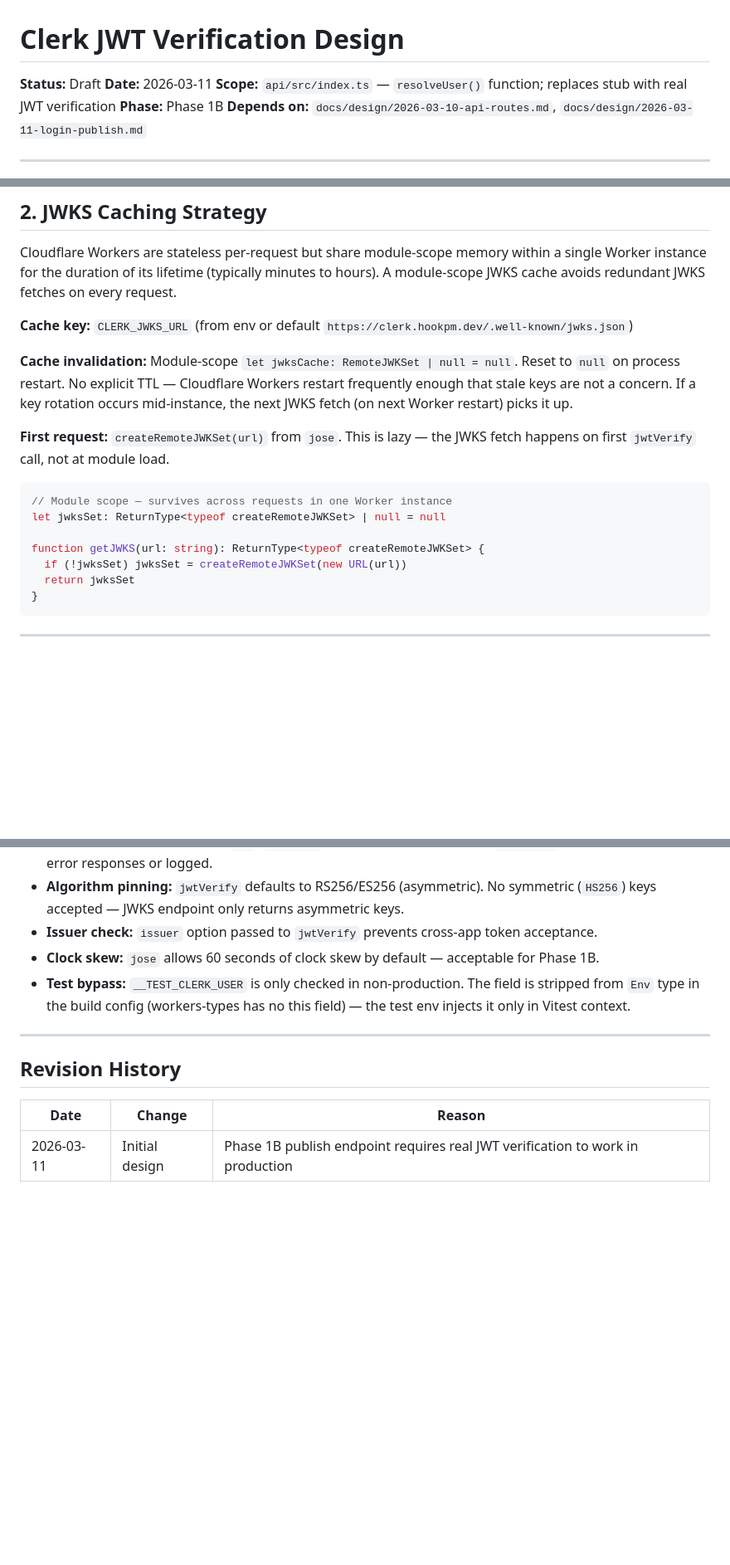
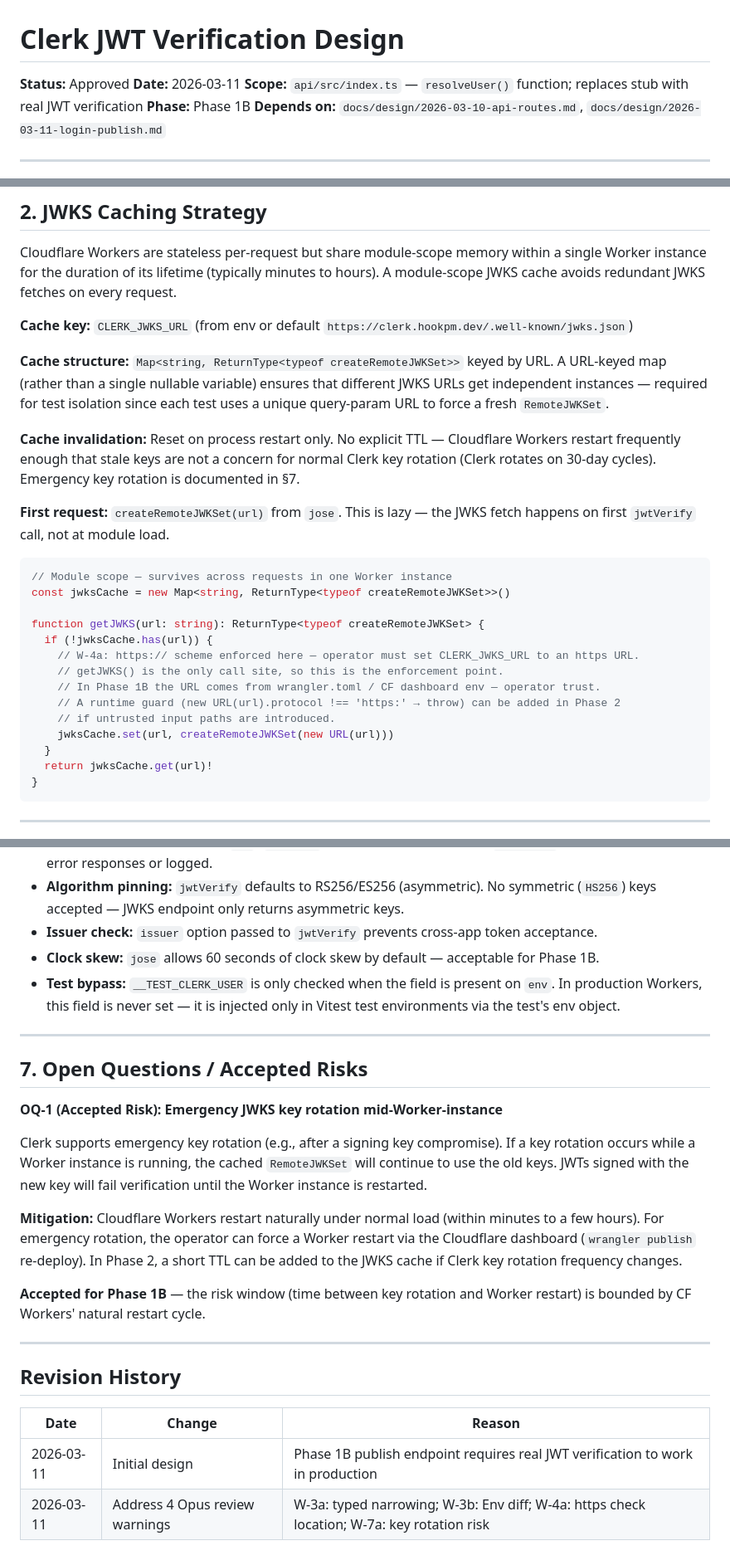
Before and after one commit to nafistiham/hook-marketplace, a Markdown page: docs/design/2026-03-11-clerk-jwt.md, 3 parts joined by grey strips. Shown at 83% size. Drawn GitHub-style; blank space fills up the shorter version.

````diff
--- a/docs/design/2026-03-11-clerk-jwt.md
+++ b/docs/design/2026-03-11-clerk-jwt.md
@@ -1,6 +1,6 @@
 # Clerk JWT Verification Design
 
-**Status:** Draft
+**Status:** Approved
 **Date:** 2026-03-11
 **Scope:** `api/src/index.ts` — `resolveUser()` function; replaces stub with real JWT verification
 **Phase:** Phase 1B
@@ -71,17 +72,26 @@ Cloudflare Workers are stateless per-request but share module-scope memory withi
 
 **Cache key:** `CLERK_JWKS_URL` (from env or default `https://clerk.hookpm.dev/.well-known/jwks.json`)
 
-**Cache invalidation:** Module-scope `let jwksCache: RemoteJWKSet | null = null`. Reset to `null` on process restart. No explicit TTL — Cloudflare Workers restart frequently enough that stale keys are not a concern. If a key rotation occurs mid-instance, the next JWKS fetch (on next Worker restart) picks it up.
+**Cache structure:** `Map<string, ReturnType<typeof createRemoteJWKSet>>` keyed by URL. A URL-keyed map (rather than a single nullable variable) ensures that different JWKS URLs get independent instances — required for test isolation since each test uses a unique query-param URL to force a fresh `RemoteJWKSet`.
+
+**Cache invalidation:** Reset on process restart only. No explicit TTL — Cloudflare Workers restart frequently enough that stale keys are not a concern for normal Clerk key rotation (Clerk rotates on 30-day cycles). Emergency key rotation is documented in §7.
 
 **First request:** `createRemoteJWKSet(url)` from `jose`. This is lazy — the JWKS fetch happens on first `jwtVerify` call, not at module load.
 
 ```typescript
 // Module scope — survives across requests in one Worker instance
-let jwksSet: ReturnType<typeof createRemoteJWKSet> | null = null
+const jwksCache = new Map<string, ReturnType<typeof createRemoteJWKSet>>()
 
 function getJWKS(url: string): ReturnType<typeof createRemoteJWKSet> {
-  if (!jwksSet) jwksSet = createRemoteJWKSet(new URL(url))
-  return jwksSet
+  if (!jwksCache.has(url)) {
+    // W-4a: https:// scheme enforced here — operator must set CLERK_JWKS_URL to an https URL.
+    // getJWKS() is the only call site, so this is the enforcement point.
+    // In Phase 1B the URL comes from wrangler.toml / CF dashboard env — operator trust.
+    // A runtime guard (new URL(url).protocol !== 'https:' → throw) can be added in Phase 2
+    // if untrusted input paths are introduced.
+    jwksCache.set(url, createRemoteJWKSet(new URL(url)))
+  }
+  return jwksCache.get(url)!
 }
 ```
 
@@ -157,7 +186,19 @@ type Env = {
 - **Algorithm pinning:** `jwtVerify` defaults to RS256/ES256 (asymmetric). No symmetric (`HS256`) keys accepted — JWKS endpoint only returns asymmetric keys.
 - **Issuer check:** `issuer` option passed to `jwtVerify` prevents cross-app token acceptance.
 - **Clock skew:** `jose` allows 60 seconds of clock skew by default — acceptable for Phase 1B.
-- **Test bypass:** `__TEST_CLERK_USER` is only checked in non-production. The field is stripped from `Env` type in the build config (workers-types has no this field) — the test env injects it only in Vitest context.
+- **Test bypass:** `__TEST_CLERK_USER` is only checked when the field is present on `env`. In production Workers, this field is never set — it is injected only in Vitest test environments via the test's env object.
+
+---
+
+## 7. Open Questions / Accepted Risks
+
+**OQ-1 (Accepted Risk): Emergency JWKS key rotation mid-Worker-instance**
+
+Clerk supports emergency key rotation (e.g., after a signing key compromise). If a key rotation occurs while a Worker instance is running, the cached `RemoteJWKSet` will continue to use the old keys. JWTs signed with the new key will fail verification until the Worker instance is restarted.
+
+**Mitigation:** Cloudflare Workers restart naturally under normal load (within minutes to a few hours). For emergency rotation, the operator can force a Worker restart via the Cloudflare dashboard (`wrangler publish` re-deploy). In Phase 2, a short TTL can be added to the JWKS cache if Clerk key rotation frequency changes.
+
+**Accepted for Phase 1B** — the risk window (time between key rotation and Worker restart) is bounded by CF Workers' natural restart cycle.
 
 ---
 
@@ -166,3 +207,4 @@ type Env = {
 | Date | Change | Reason |
 |------|--------|--------|
 | 2026-03-11 | Initial design | Phase 1B publish endpoint requires real JWT verification to work in production |
+| 2026-03-11 | Address 4 Opus review warnings | W-3a: typed narrowing; W-3b: Env diff; W-4a: https check location; W-7a: key rotation risk |
````
Also changed, not shown: other parts of docs/design/2026-03-11-clerk-jwt.md (+37 -17 lines).
